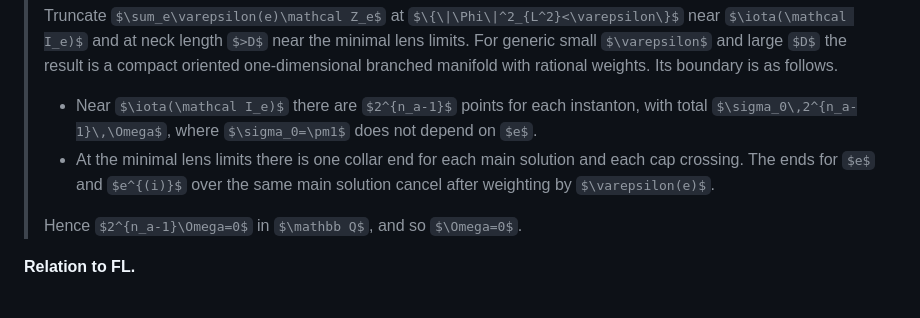
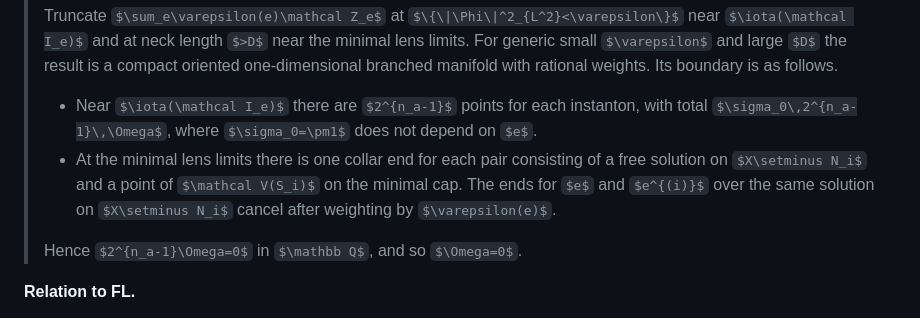
Before and after one commit to mme-scm/manuscript-reading, a Markdown page: notes/R1-literature.md, the part around the change. Drawn GitHub-style; some formulas as TeX source.

Commit message:
Round 1 note: clarify the lens-face ends
Co-Authored-By: Claude Opus 5.5 <noreply@anthropic.com>
Claude-Session: https://claude.ai/code/session_01D8q5V7EuESxypSYRN7xPvo

```diff
--- a/notes/R1-literature.md
+++ b/notes/R1-literature.md
@@ -418,7 +418,7 @@ Each $J$-cut costs 3 for the SO(3) gluing parameter and 1 for the lost interval
 >
 > Truncate $\sum_e\varepsilon(e)\mathcal Z_e$ at $\{\|\Phi\|^2_{L^2}<\varepsilon\}$ near $\iota(\mathcal I_e)$ and at neck length $>D$ near the minimal lens limits. For generic small $\varepsilon$ and large $D$ the result is a compact oriented one-dimensional branched manifold with rational weights. Its boundary is as follows.
 > - Near $\iota(\mathcal I_e)$ there are $2^{n_a-1}$ points for each instanton, with total $\sigma_0\,2^{n_a-1}\,\Omega$, where $\sigma_0=\pm1$ does not depend on $e$.
-> - At the minimal lens limits there is one collar end for each main solution and each cap crossing. The ends for $e$ and $e^{(i)}$ over the same main solution cancel after weighting by $\varepsilon(e)$.
+> - At the minimal lens limits there is one collar end for each pair consisting of a free solution on $X\setminus N_i$ and a point of $\mathcal V(S_i)$ on the minimal cap. The ends for $e$ and $e^{(i)}$ over the same solution on $X\setminus N_i$ cancel after weighting by $\varepsilon(e)$.
 >
 > Hence $2^{n_a-1}\Omega=0$ in $\mathbb Q$, and so $\Omega=0$.
 
```
